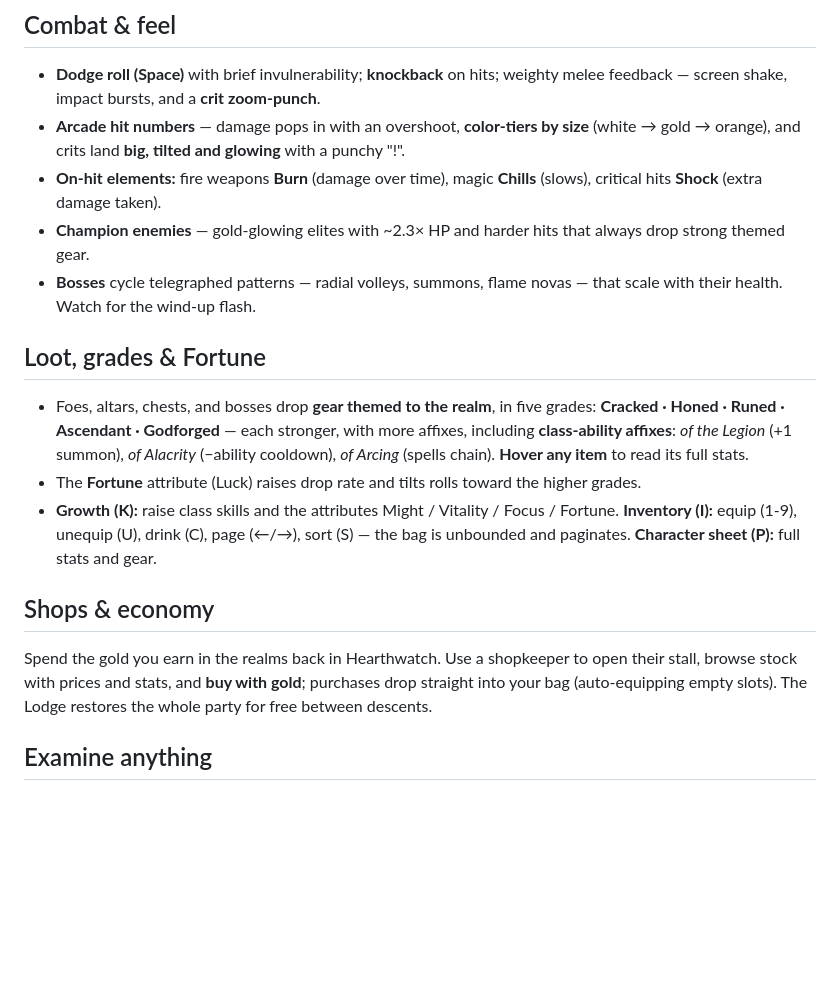
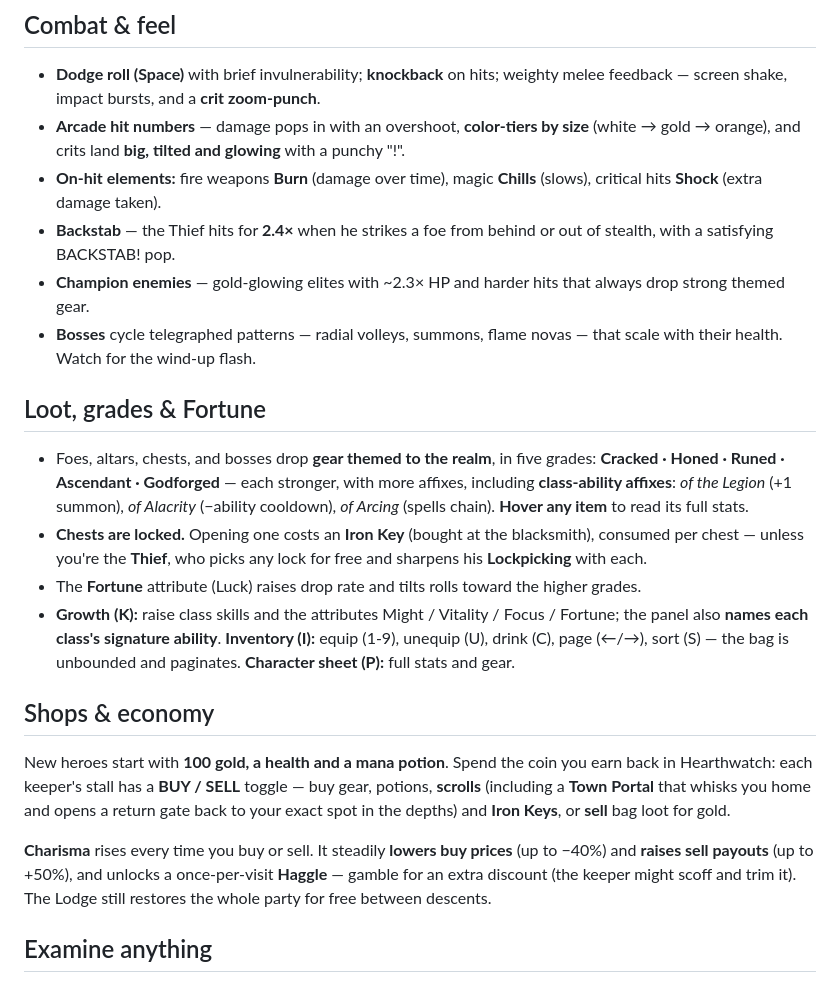
Before and after one commit to Giercules/StrongBow, a Markdown page: README.md, the part around one of its changes. Rendered like a GitHub page; blank space fills up the shorter version.

```diff
--- a/README.md
+++ b/README.md
@@ -179,6 +181,8 @@ you** if they fall too far behind.
   with a punchy "!".
 - **On-hit elements:** fire weapons **Burn** (damage over time), magic **Chills**
   (slows), critical hits **Shock** (extra damage taken).
+- **Backstab** — the Thief hits for **2.4×** when he strikes a foe from behind or
+  out of stealth, with a satisfying BACKSTAB! pop.
 - **Champion enemies** — gold-glowing elites with ~2.3× HP and harder hits that
   always drop strong themed gear.
 - **Bosses** cycle telegraphed patterns — radial volleys, summons, flame novas —
@@ -191,19 +195,29 @@ you** if they fall too far behind.
   with more affixes, including **class-ability affixes**: *of the Legion* (+1
   summon), *of Alacrity* (−ability cooldown), *of Arcing* (spells chain). **Hover
   any item** to read its full stats.
+- **Chests are locked.** Opening one costs an **Iron Key** (bought at the
+  blacksmith), consumed per chest — unless you're the **Thief**, who picks any
+  lock for free and sharpens his **Lockpicking** with each.
 - The **Fortune** attribute (Luck) raises drop rate and tilts rolls toward the
   higher grades.
 - **Growth (K):** raise class skills and the attributes Might / Vitality / Focus
-  / Fortune. **Inventory (I):** equip (1-9), unequip (U), drink (C), page (←/→),
+  / Fortune; the panel also **names each class's signature ability**. **Inventory
+  (I):** equip (1-9), unequip (U), drink (C), page (←/→),
   sort (S) — the bag is unbounded and paginates. **Character sheet (P):** full
   stats and gear.
 
 ## Shops & economy
 
-Spend the gold you earn in the realms back in Hearthwatch. Use a shopkeeper to
-open their stall, browse stock with prices and stats, and **buy with gold**;
-purchases drop straight into your bag (auto-equipping empty slots). The Lodge
-restores the whole party for free between descents.
+New heroes start with **100 gold, a health and a mana potion**. Spend the coin you
+earn back in Hearthwatch: each keeper's stall has a **BUY / SELL** toggle — buy
+gear, potions, **scrolls** (including a **Town Portal** that whisks you home and
+opens a return gate back to your exact spot in the depths) and **Iron Keys**, or
+**sell** bag loot for gold.
+
+**Charisma** rises every time you buy or sell. It steadily **lowers buy prices**
+(up to −40%) and **raises sell payouts** (up to +50%), and unlocks a once-per-visit
+**Haggle** — gamble for an extra discount (the keeper might scoff and trim it). The
+Lodge still restores the whole party for free between descents.
 
 ## Examine anything
 
```
Also changed, not shown: other parts of README.md (+6 -4 lines), CREDITS.md (+3 -3 lines), PROJECT_OVERVIEW.md (+2 -2 lines), docs/sprite-atlas.png, 3 other files.
